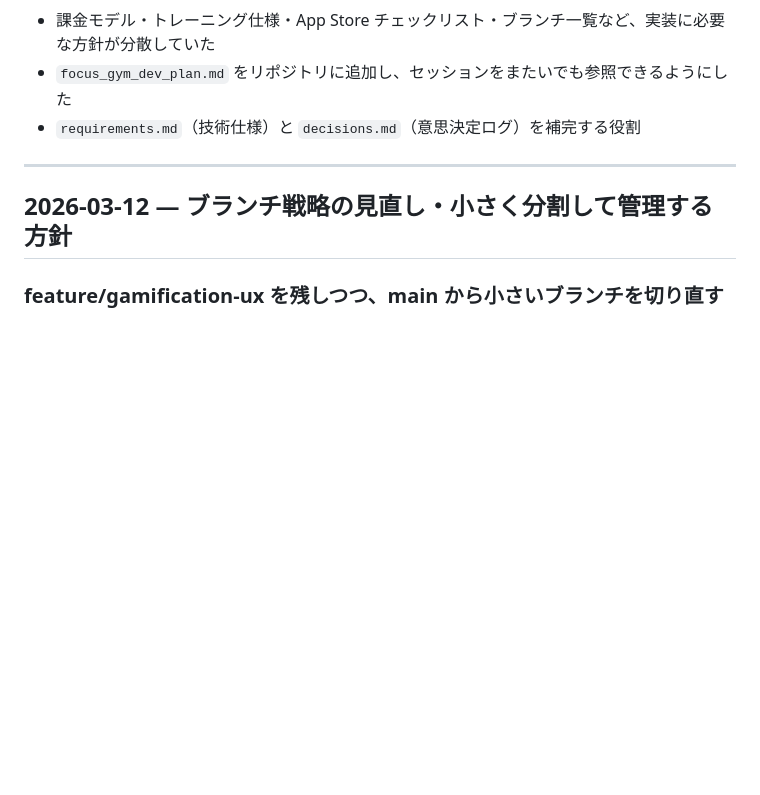
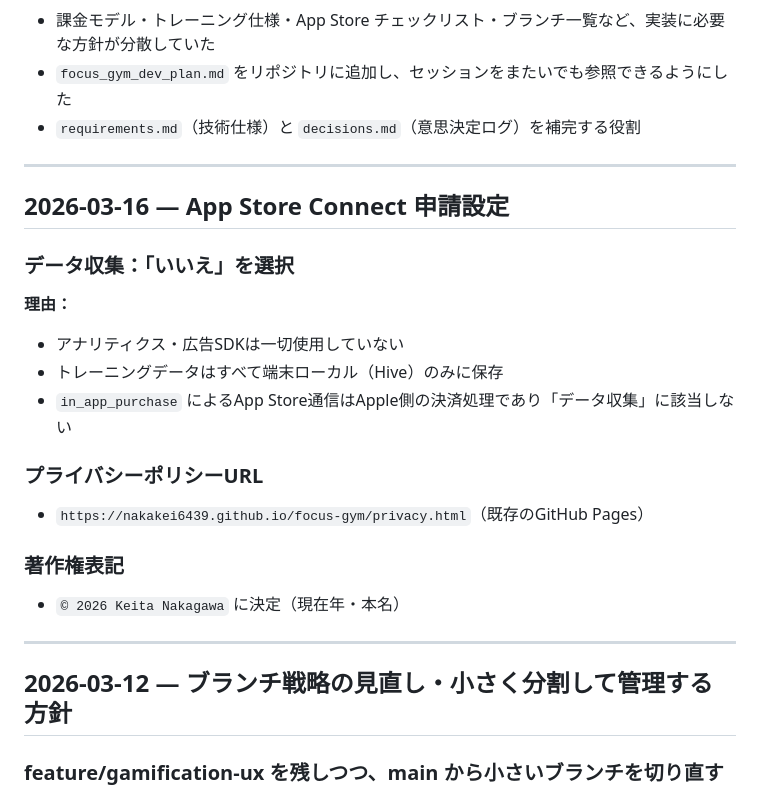
Before and after one commit to nakakei6439/focus-gym, a Markdown page: decisions.md, the part around the change. Rendered like a GitHub page; blank space fills up the shorter version.

Commit message:
docs: App Store Connect申請設定の決定を記録（データ収集・著作権表記）

```diff
--- a/decisions.md
+++ b/decisions.md
@@ -208,6 +208,26 @@
 
 ---
 
+## 2026-03-16 — App Store Connect 申請設定
+
+### データ収集：「いいえ」を選択
+
+**理由：**
+
+- アナリティクス・広告SDKは一切使用していない
+- トレーニングデータはすべて端末ローカル（Hive）のみに保存
+- `in_app_purchase` によるApp Store通信はApple側の決済処理であり「データ収集」に該当しない
+
+### プライバシーポリシーURL
+
+- `https://nakakei6439.github.io/focus-gym/privacy.html`（既存のGitHub Pages）
+
+### 著作権表記
+
+- `© 2026 Keita Nakagawa` に決定（現在年・本名）
+
+---
+
 ## 2026-03-12 — ブランチ戦略の見直し・小さく分割して管理する方針
 
 ### feature/gamification-ux を残しつつ、main から小さいブランチを切り直す
```
